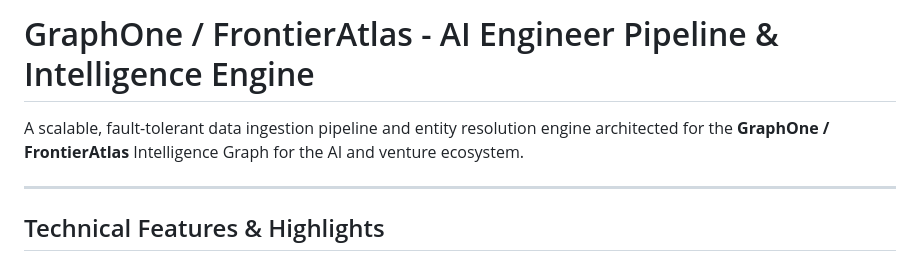
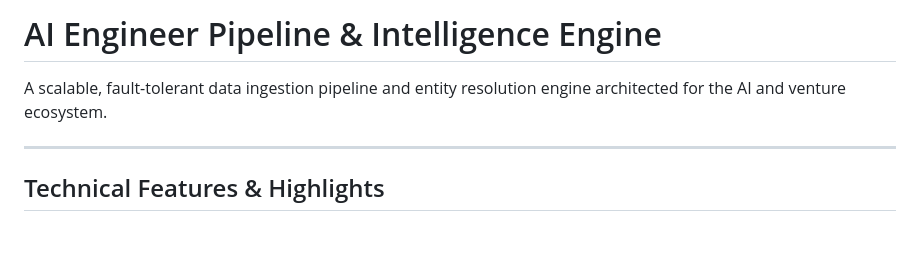
Before and after one commit to Aditri-web/ai-intelligence-ingestion-pipeline, a Markdown page: README.md, the part around the change. Rendered like a GitHub page; blank space fills up the shorter version.

Commit message:
Update README to remove specific branding
Removed 'GraphOne / FrontierAtlas' branding from the title and description.

```diff
--- a/README.md
+++ b/README.md
@@ -1,6 +1,6 @@
-# GraphOne / FrontierAtlas - AI Engineer Pipeline & Intelligence Engine
+# AI Engineer Pipeline & Intelligence Engine
 
-A scalable, fault-tolerant data ingestion pipeline and entity resolution engine architected for the **GraphOne / FrontierAtlas** Intelligence Graph for the AI and venture ecosystem.
+A scalable, fault-tolerant data ingestion pipeline and entity resolution engine architected for the AI and venture ecosystem.
 
 ---
 
```
